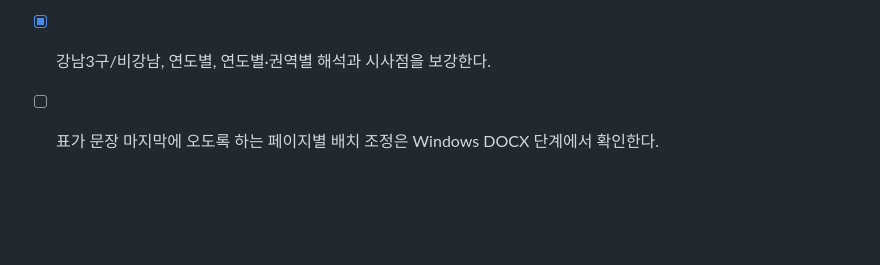
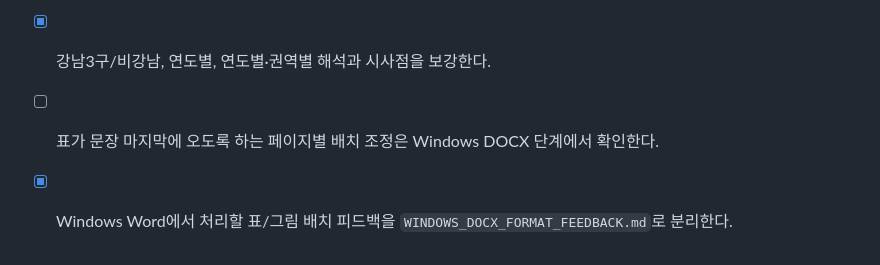
Before and after one commit to seokmogu/thesis-seoul-apt-xai, a Markdown page: committee_final_revision/CHECKLIST.md, the part around the change. Rendered like a GitHub page; blank space fills up the shorter version.

```diff
--- a/committee_final_revision/CHECKLIST.md
+++ b/committee_final_revision/CHECKLIST.md
@@ -114,3 +114,4 @@
 - [x] SHAP 순위가 아니라 방향성·대리변수·가능성 중심으로 해석을 보강한다.
 - [x] 강남3구/비강남, 연도별, 연도별·권역별 해석과 시사점을 보강한다.
 - [ ] 표가 문장 마지막에 오도록 하는 페이지별 배치 조정은 Windows DOCX 단계에서 확인한다.
+- [x] Windows Word에서 처리할 표/그림 배치 피드백을 `WINDOWS_DOCX_FORMAT_FEEDBACK.md`로 분리한다.
```
Also changed, not shown: committee_final_revision/WINDOWS_DOCX_FORMAT_FEEDBACK.md (added, +121 -0 lines), committee_final_revision/WINDOWS_DOCX_HANDOFF.md (+2 -0 lines).
